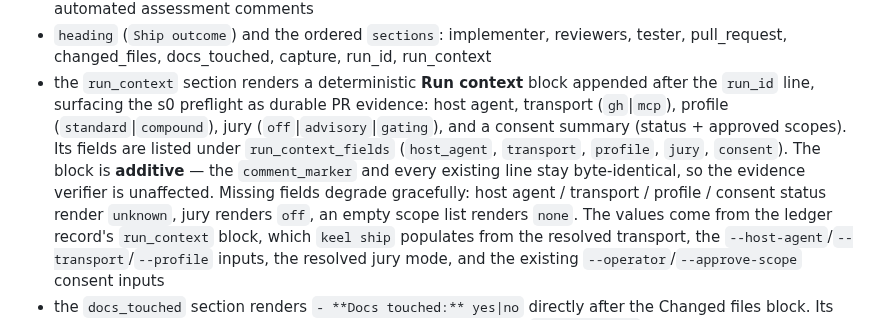
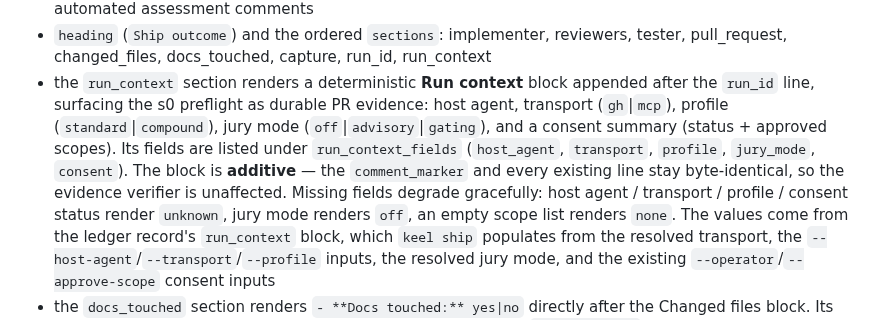
Before and after one commit to actions-marketplace-validations/berkayturanci_keel, a Markdown page: docs/keel/command-contracts.md, the part around the change. Drawn GitHub-style.

```diff
--- a/docs/keel/command-contracts.md
+++ b/docs/keel/command-contracts.md
@@ -234,12 +234,13 @@ The block records:
   pull_request, changed_files, docs_touched, capture, run_id, run_context
 - the `run_context` section renders a deterministic **Run context** block appended after
   the `run_id` line, surfacing the s0 preflight as durable PR evidence: host agent,
-  transport (`gh`|`mcp`), profile (`standard`|`compound`), jury (`off`|`advisory`|`gating`),
-  and a consent summary (status + approved scopes). Its fields are listed under
-  `run_context_fields` (`host_agent`, `transport`, `profile`, `jury`, `consent`). The block
+  transport (`gh`|`mcp`), profile (`standard`|`compound`), jury mode
+  (`off`|`advisory`|`gating`), and a consent summary (status + approved scopes). Its fields
+  are listed under `run_context_fields` (`host_agent`, `transport`, `profile`,
+  `jury_mode`, `consent`). The block
   is **additive** — the `comment_marker` and every existing line stay byte-identical, so the
   evidence verifier is unaffected. Missing fields degrade gracefully: host agent / transport /
-  profile / consent status render `unknown`, jury renders `off`, an empty scope list renders
+  profile / consent status render `unknown`, jury mode renders `off`, an empty scope list renders
   `none`. The values come from the ledger record's `run_context` block, which `keel ship`
   populates from the resolved transport, the `--host-agent`/`--transport`/`--profile` inputs,
   the resolved jury mode, and the existing `--operator`/`--approve-scope` consent inputs
```
Also changed, not shown: CHANGELOG.md (+18 -0 lines), docs/keel/cli.md (+3 -0 lines).
